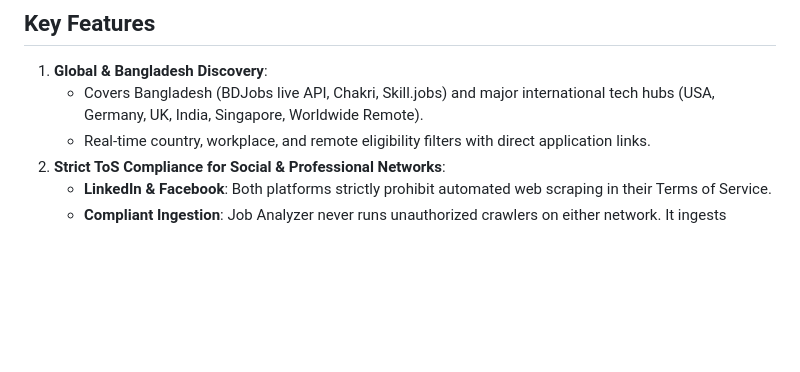
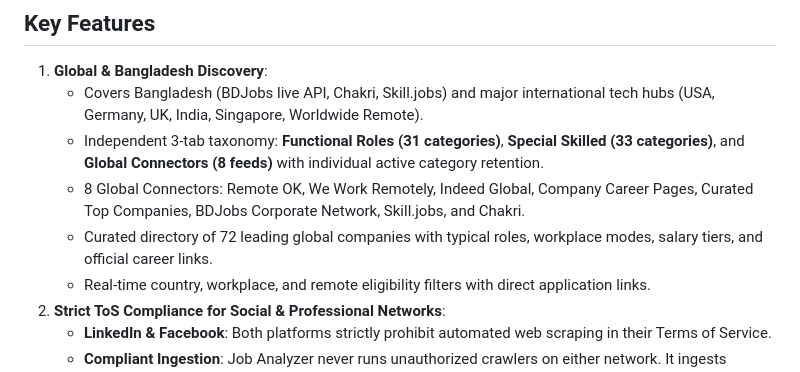
Before and after one commit to Rahat69x/Job-Analyzer, a Markdown page: README.md, the part around the change. GitHub-like rendering; blank space fills up the shorter version.

Commit message:
docs: document 72 curated companies, 8 global connectors, and independent tab state

```diff
--- a/README.md
+++ b/README.md
@@ -10,6 +10,9 @@
 
 1. **Global & Bangladesh Discovery**:
    - Covers Bangladesh (BDJobs live API, Chakri, Skill.jobs) and major international tech hubs (USA, Germany, UK, India, Singapore, Worldwide Remote).
+   - Independent 3-tab taxonomy: **Functional Roles (31 categories)**, **Special Skilled (33 categories)**, and **Global Connectors (8 feeds)** with individual active category retention.
+   - 8 Global Connectors: Remote OK, We Work Remotely, Indeed Global, Company Career Pages, Curated Top Companies, BDJobs Corporate Network, Skill.jobs, and Chakri.
+   - Curated directory of 72 leading global companies with typical roles, workplace modes, salary tiers, and official career links.
    - Real-time country, workplace, and remote eligibility filters with direct application links.
 2. **Strict ToS Compliance for Social & Professional Networks**:
    - **LinkedIn & Facebook**: Both platforms strictly prohibit automated web scraping in their Terms of Service.
```
